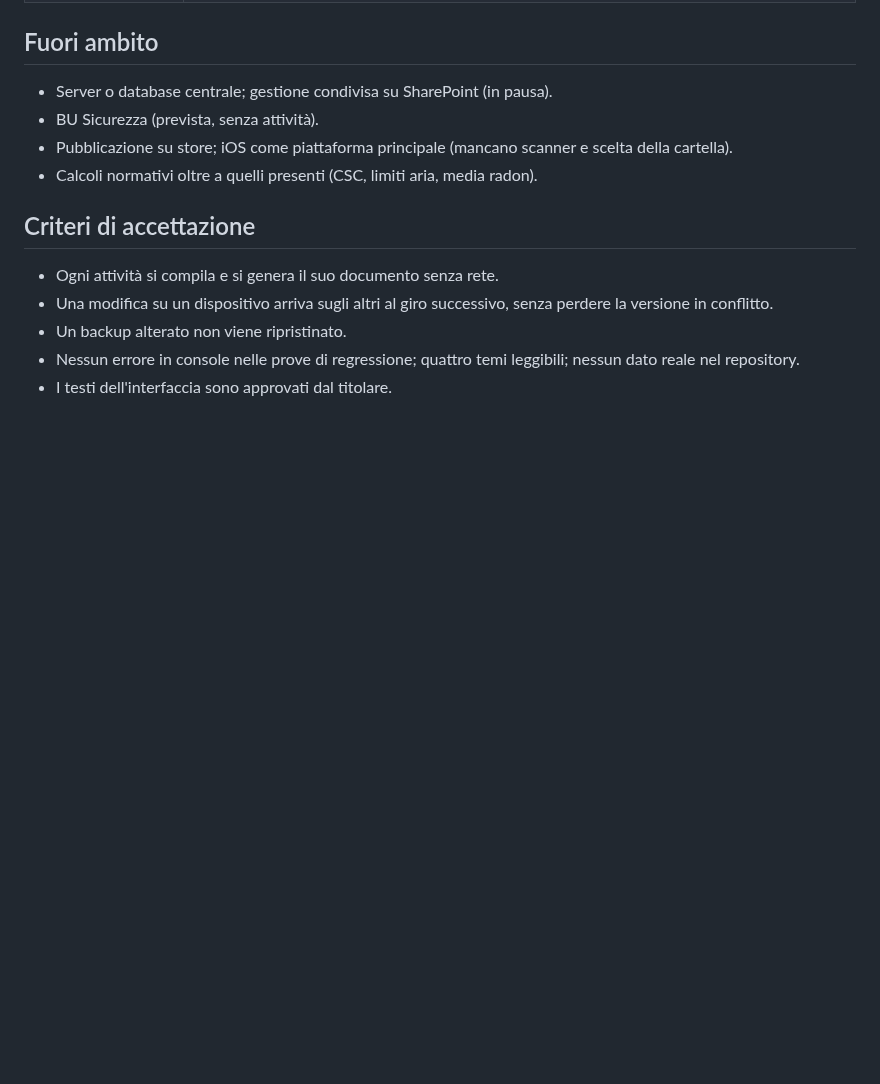
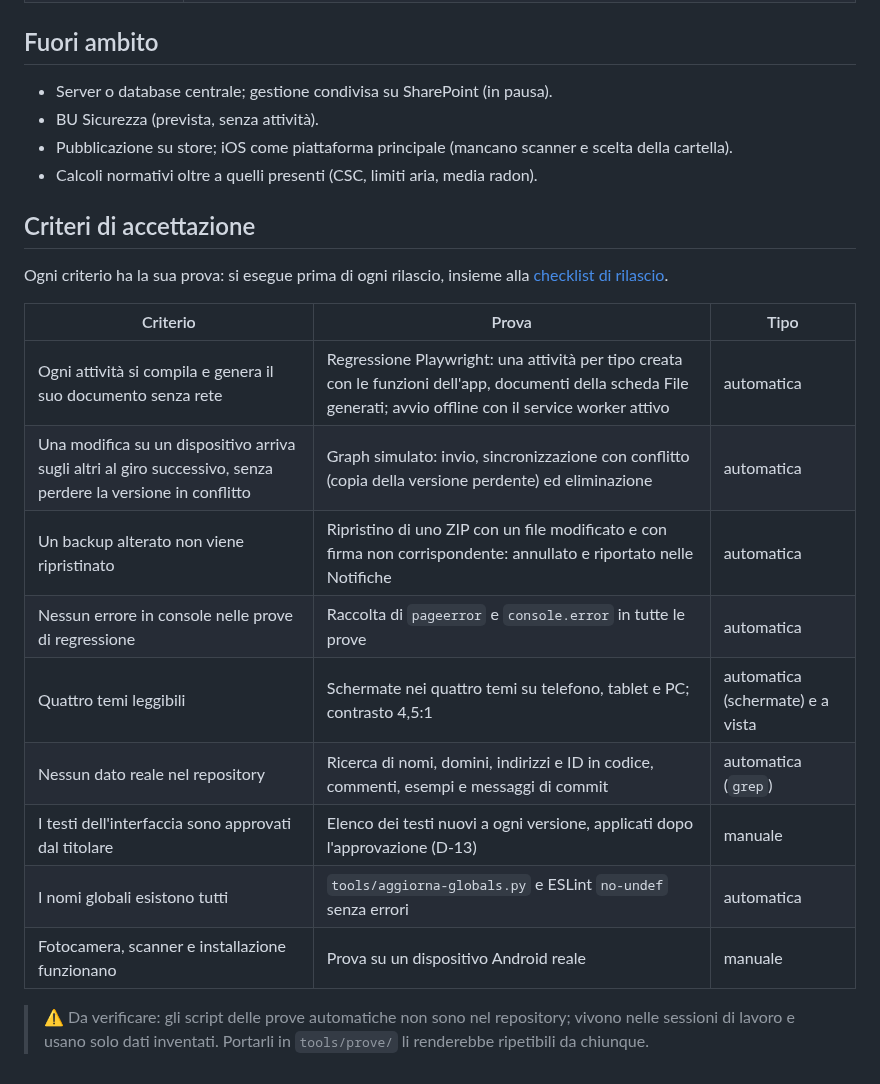
Before and after one commit to Waro/AppAmbiente, a Markdown page: docs/PRD.md, the part around the change. Drawn GitHub-style; blank space fills up the shorter version.

Commit message:
PRD: criteri di accettazione collegati alle prove
Co-Authored-By: Claude Fable 5.2 <noreply@anthropic.com>
Claude-Session: https://claude.ai/code/session_01DxESVVMvYDmcfWLkqgXy8j

```diff
--- a/docs/PRD.md
+++ b/docs/PRD.md
@@ -45,8 +45,18 @@ Trasformare il sopralluogo in documento: raccogliere sul campo dati, foto, plani
 
 ## Criteri di accettazione
 
-- Ogni attività si compila e si genera il suo documento senza rete.
-- Una modifica su un dispositivo arriva sugli altri al giro successivo, senza perdere la versione in conflitto.
-- Un backup alterato non viene ripristinato.
-- Nessun errore in console nelle prove di regressione; quattro temi leggibili; nessun dato reale nel repository.
-- I testi dell'interfaccia sono approvati dal titolare.
+Ogni criterio ha la sua prova: si esegue prima di ogni rilascio, insieme alla [checklist di rilascio](RELEASE_CHECKLIST.md).
+
+| Criterio | Prova | Tipo |
+|---|---|---|
+| Ogni attività si compila e genera il suo documento senza rete | Regressione Playwright: una attività per tipo creata con le funzioni dell'app, documenti della scheda File generati; avvio offline con il service worker attivo | automatica |
+| Una modifica su un dispositivo arriva sugli altri al giro successivo, senza perdere la versione in conflitto | Graph simulato: invio, sincronizzazione con conflitto (copia della versione perdente) ed eliminazione | automatica |
+| Un backup alterato non viene ripristinato | Ripristino di uno ZIP con un file modificato e con firma non corrispondente: annullato e riportato nelle Notifiche | automatica |
+| Nessun errore in console nelle prove di regressione | Raccolta di `pageerror` e `console.error` in tutte le prove | automatica |
+| Quattro temi leggibili | Schermate nei quattro temi su telefono, tablet e PC; contrasto 4,5:1 | automatica (schermate) e a vista |
+| Nessun dato reale nel repository | Ricerca di nomi, domini, indirizzi e ID in codice, commenti, esempi e messaggi di commit | automatica (`grep`) |
+| I testi dell'interfaccia sono approvati dal titolare | Elenco dei testi nuovi a ogni versione, applicati dopo l'approvazione (D-13) | manuale |
+| I nomi globali esistono tutti | `tools/aggiorna-globals.py` e ESLint `no-undef` senza errori | automatica |
+| Fotocamera, scanner e installazione funzionano | Prova su un dispositivo Android reale | manuale |
+
+> ⚠️ Da verificare: gli script delle prove automatiche non sono nel repository; vivono nelle sessioni di lavoro e usano solo dati inventati. Portarli in `tools/prove/` li renderebbe ripetibili da chiunque.
```
Also changed, not shown: docs/CHANGELOG.md (+1 -0 lines).
